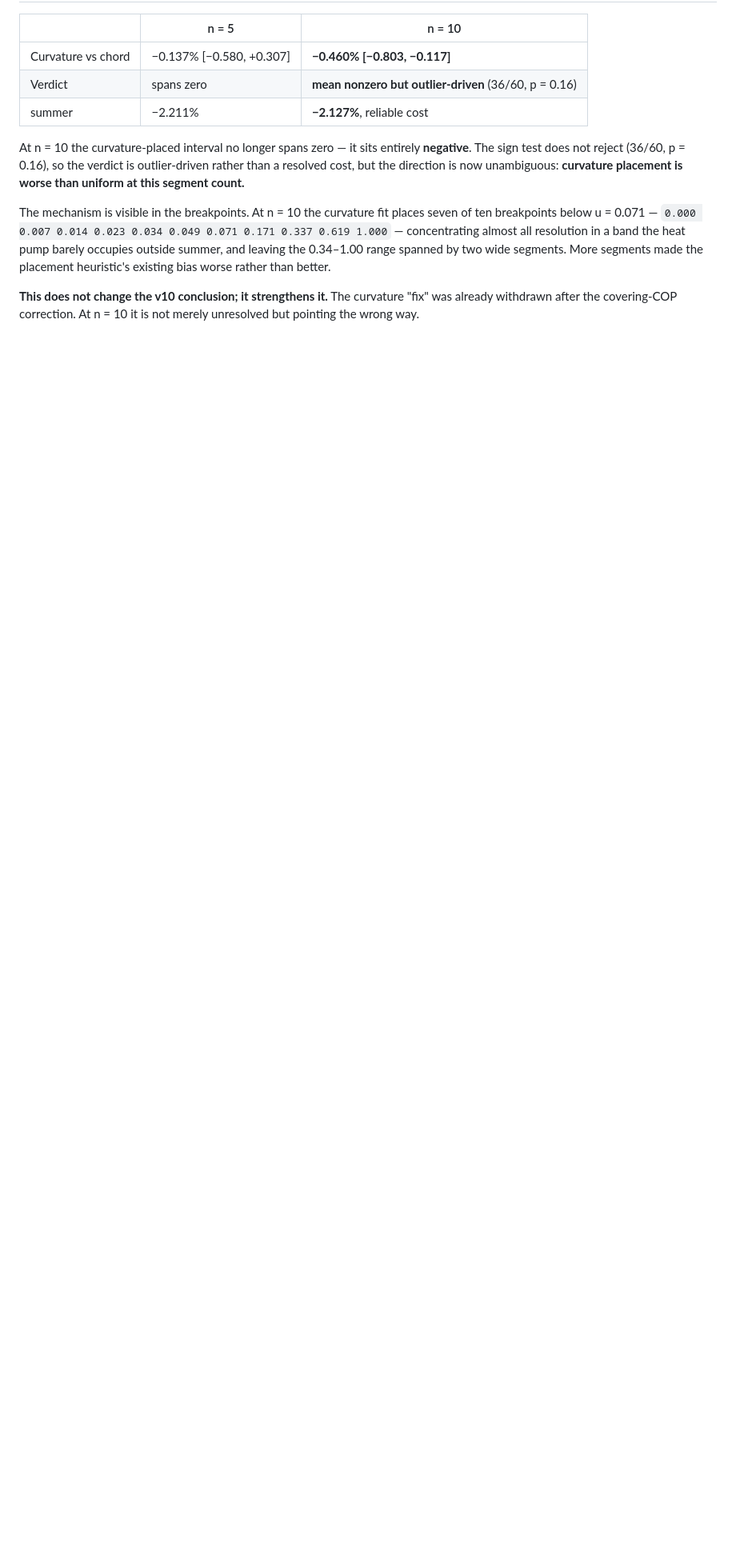
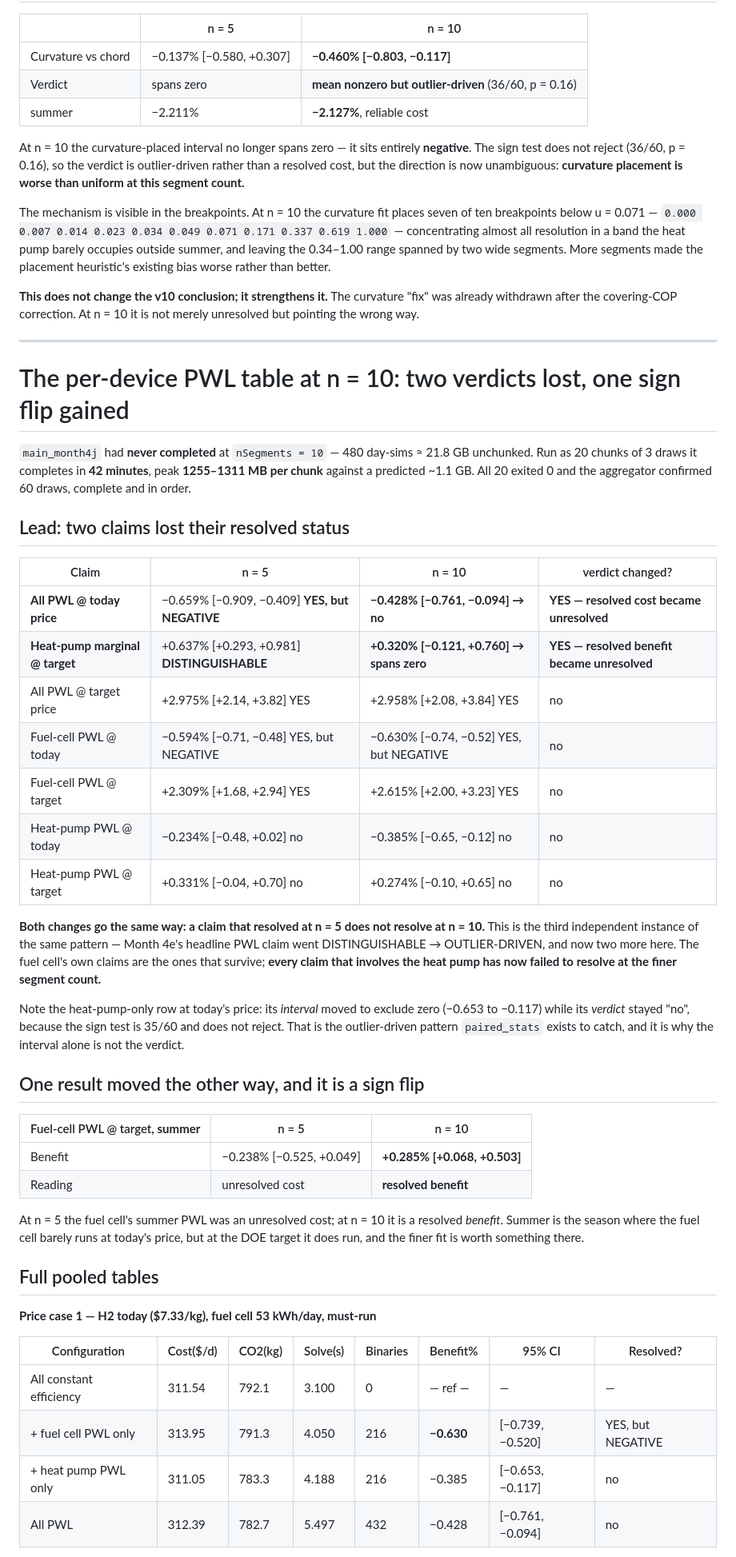
Before and after one commit to kozhin12tariq-design/Energy-hub, a Markdown page: VALIDATION.md, the part around one of its changes. Shown at 80% size. GitHub-like rendering; blank space fills up the shorter version.

Commit message:
Run the per-device PWL table at n=10: two verdicts lost, one sign flip
main_month4j had NEVER completed at nSegments=10 (480 day-sims ~21.8 GB).
Chunked into 20 processes of 3 draws it completes in 42 min, peak 1255-1311
MB per chunk against a predicted ~1.1 GB. All 20 exited 0; aggregator
confirmed 60 draws complete and in order.

TWO CLAIMS LOST THEIR RESOLVED STATUS:
  All PWL @ today price      -0.659% [-0.91,-0.41] YES-but-NEGATIVE
                          -> -0.428% [-0.76,-0.09] no
  Heat-pump marginal @ target +0.637% [+0.29,+0.98] DISTINGUISHABLE
                          -> +0.320% [-0.12,+0.76] spans zero

Both go the same way: resolved at n=5, unresolved at n=10. This is the third
independent instance of the pattern -- Month 4e's headline PWL claim went
DISTINGUISHABLE -> OUTLIER-DRIVEN, and now two more. The fuel cell's own
claims survive; EVERY claim involving the heat pump now fails to resolve at
the finer segment count.

ONE RESULT MOVED THE OTHER WAY, a sign flip: fuel-cell PWL in SUMMER at the
target price goes -0.238% [-0.53,+0.05] (unresolved cost) to +0.285%
[+0.07,+0.50] (resolved benefit).

Unchanged verdicts: FC PWL @ today -0.594 -> -0.630 (reliable cost); FC PWL @
target +2.309 -> +2.615 (resolved); All PWL @ target +2.975 -> +2.958
(resolved); HP PWL alone unresolved at both prices and both segment counts.

Note the HP-only row at today's price: its INTERVAL moved to exclude zero
(-0.653 to -0.117) while its VERDICT stayed no, because the sign test is
35/60 and does not reject. That is the outlier-driven pattern paired_stats
exists to catch, and why the interval alone is not the verdict.

Solve time is the other cost: all-PWL at the target price takes 11.113 s per
closed-loop day against 3.104 s for all-constant -- 3.6x, for a benefit
carried entirely by the fuel cell.

The v10 decision rule is unchanged and slightly sharpened: every resolved PWL
benefit in this table belongs to the fuel cell at the price where it is
economically dispatched. Refining the model did not change which device earns
its complexity -- it removed two weaker claims that had looked resolved.

Co-Authored-By: Claude Opus 5 <noreply@anthropic.com>
Claude-Session: https://claude.ai/code/session_01LgzRsTvmXzE8Wgb3PiHc4F

```diff
--- a/VALIDATION.md
+++ b/VALIDATION.md
@@ -3037,3 +3037,61 @@ existing bias worse rather than better.
 **This does not change the v10 conclusion; it strengthens it.** The curvature
 "fix" was already withdrawn after the covering-COP correction. At n = 10 it is
 not merely unresolved but pointing the wrong way.
+
+---
+
+# The per-device PWL table at n = 10: two verdicts lost, one sign flip gained
+
+`main_month4j` had **never completed** at `nSegments = 10` — 480 day-sims ≈
+21.8 GB unchunked. Run as 20 chunks of 3 draws it completes in **42 minutes**,
+peak **1255–1311 MB per chunk** against a predicted ~1.1 GB. All 20 exited 0 and
+the aggregator confirmed 60 draws, complete and in order.
+
+## Lead: two claims lost their resolved status
+
+| Claim | n = 5 | n = 10 | verdict changed? |
+|---|---|---|---|
+| **All PWL @ today price** | −0.659% [−0.909, −0.409] **YES, but NEGATIVE** | **−0.428% [−0.761, −0.094] → no** | **YES — resolved cost became unresolved** |
+| **Heat-pump marginal @ target** | +0.637% [+0.293, +0.981] **DISTINGUISHABLE** | **+0.320% [−0.121, +0.760] → spans zero** | **YES — resolved benefit became unresolved** |
+| All PWL @ target price | +2.975% [+2.14, +3.82] YES | +2.958% [+2.08, +3.84] YES | no |
+| Fuel-cell PWL @ today | −0.594% [−0.71, −0.48] YES, but NEGATIVE | −0.630% [−0.74, −0.52] YES, but NEGATIVE | no |
+| Fuel-cell PWL @ target | +2.309% [+1.68, +2.94] YES | +2.615% [+2.00, +3.23] YES | no |
+| Heat-pump PWL @ today | −0.234% [−0.48, +0.02] no | −0.385% [−0.65, −0.12] no | no |
+| Heat-pump PWL @ target | +0.331% [−0.04, +0.70] no | +0.274% [−0.10, +0.65] no | no |
+
+**Both changes go the same way: a claim that resolved at n = 5 does not resolve
+at n = 10.** This is the third independent instance of the same pattern —
+Month 4e's headline PWL claim went DISTINGUISHABLE → OUTLIER-DRIVEN, and now
+two more here. The fuel cell's own claims are the ones that survive; **every
+claim that involves the heat pump has now failed to resolve at the finer
+segment count.**
+
+Note the heat-pump-only row at today's price: its *interval* moved to exclude
+zero (−0.653 to −0.117) while its *verdict* stayed "no", because the sign test
+is 35/60 and does not reject. That is the outlier-driven pattern
+`paired_stats` exists to catch, and it is why the interval alone is not the
+verdict.
+
+## One result moved the other way, and it is a sign flip
+
+| Fuel-cell PWL @ target, **summer** | n = 5 | n = 10 |
+|---|---|---|
+| Benefit | −0.238% [−0.525, +0.049] | **+0.285% [+0.068, +0.503]** |
+| Reading | unresolved cost | **resolved benefit** |
+
+At n = 5 the fuel cell's summer PWL was an unresolved cost; at n = 10 it is a
+resolved *benefit*. Summer is the season where the fuel cell barely runs at
+today's price, but at the DOE target it does run, and the finer fit is worth
+something there.
+
+## Full pooled tables
+
+**Price case 1 — H2 today ($7.33/kg), fuel cell 53 kWh/day, must-run**
+
+| Configuration | Cost($/d) | CO2(kg) | Solve(s) | Binaries | Benefit% | 95% CI | Resolved? |
+|---|---|---|---|---|---|---|---|
+| All constant efficiency | 311.54 | 792.1 | 3.100 | 0 | — ref — | — | — |
+| + fuel cell PWL only | 313.95 | 791.3 | 4.050 | 216 | **−0.630** | [−0.739, −0.520] | YES, but NEGATIVE |
+| + heat pump PWL only | 311.05 | 783.3 | 4.188 | 216 | −0.385 | [−0.653, −0.117] | no |
+| All PWL | 312.39 | 782.7 | 5.497 | 432 | −0.428 | [−0.761, −0.094] | no |
+
```
Also changed, not shown: other parts of VALIDATION.md (+33 -0 lines).
